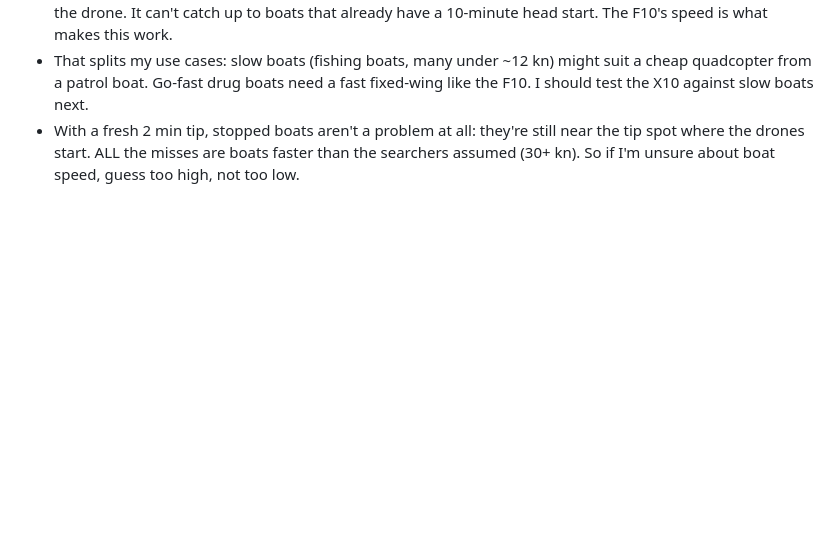
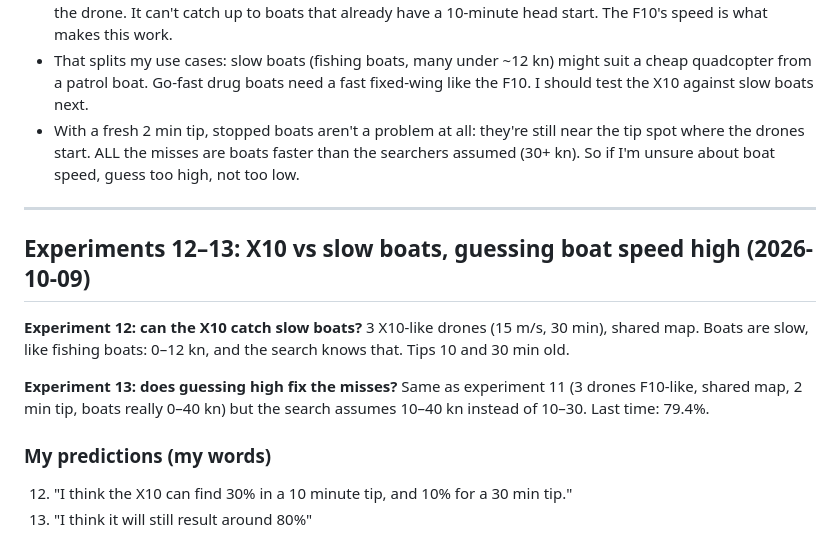
Before and after one commit to srijansworks/Traffic-drone, a Markdown page: PREDICTIONS.md, the part around the change. Drawn GitHub-style; blank space fills up the shorter version.

Commit message:
Predictions: X10 vs slow boats 30%/10%; guessing high ~80%
Co-Authored-By: Claude Opus 5.5 <noreply@anthropic.com>

```diff
--- a/PREDICTIONS.md
+++ b/PREDICTIONS.md
@@ -340,3 +340,20 @@ I got the direction right (fast boats are the problem) but not how big.
 - With a fresh 2 min tip, stopped boats aren't a problem at all: they're still near the
   tip spot where the drones start. ALL the misses are boats faster than the searchers
   assumed (30+ kn). So if I'm unsure about boat speed, guess too high, not too low.
+
+---
+
+## Experiments 12–13: X10 vs slow boats, guessing boat speed high (2026-10-09)
+
+**Experiment 12: can the X10 catch slow boats?** 3 X10-like drones (15 m/s, 30 min),
+shared map. Boats are slow, like fishing boats: 0–12 kn, and the search knows that.
+Tips 10 and 30 min old.
+
+**Experiment 13: does guessing high fix the misses?** Same as experiment 11 (3 drones
+F10-like, shared map, 2 min tip, boats really 0–40 kn) but the search assumes 10–40 kn
+instead of 10–30. Last time: 79.4%.
+
+### My predictions (my words)
+
+12. "I think the X10 can find 30% in a 10 minute tip, and 10% for a 30 min tip."
+13. "I think it will still result around 80%"
```
